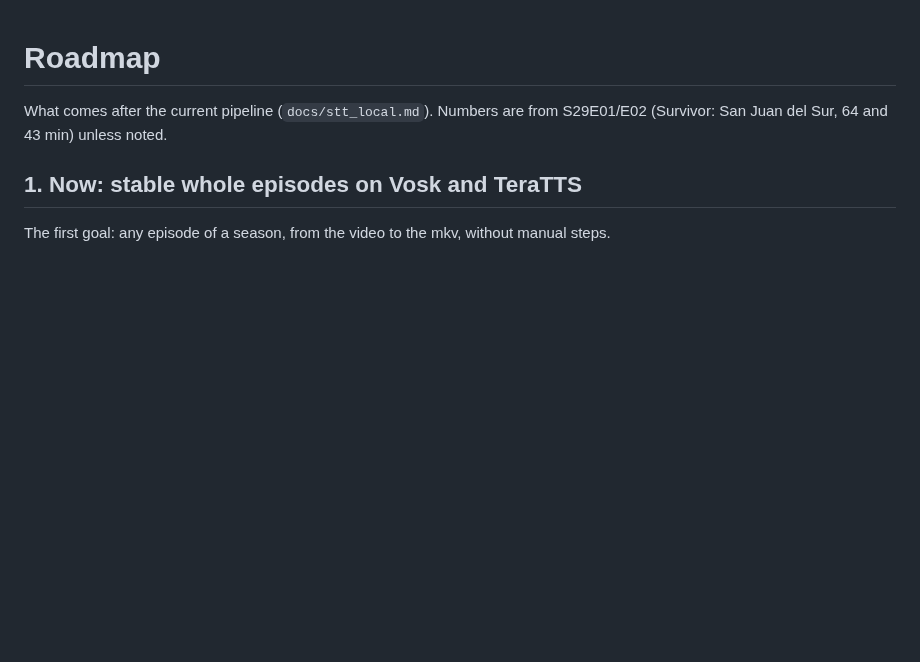
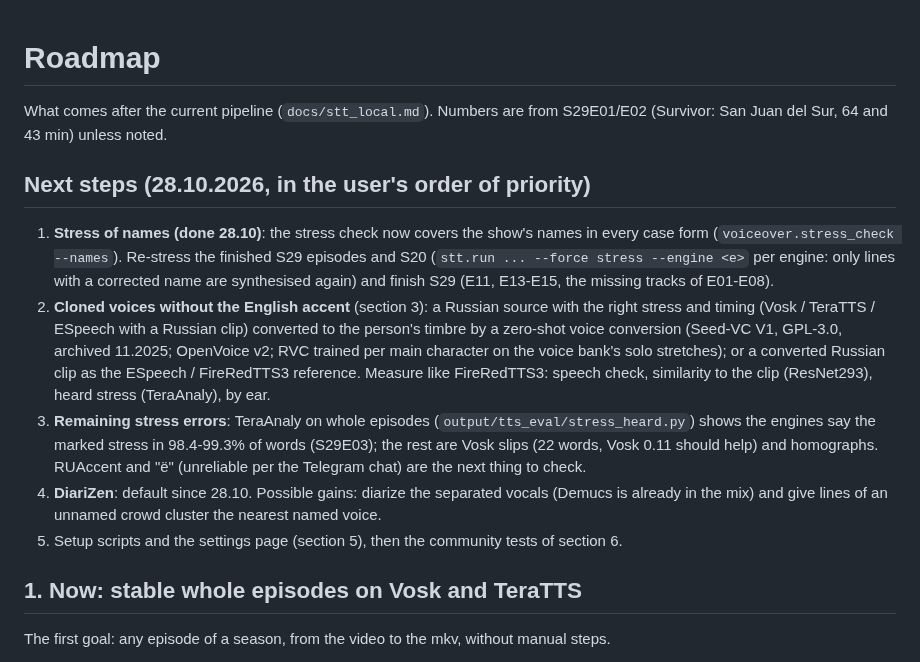
Before and after one commit to AngryBearr/subs_voiceover_vosk_tts, a Markdown page: docs/roadmap.md, the part around the change. GitHub-like rendering; blank space fills up the shorter version.

Commit message:
docs: next steps of 28.10 (name stress, accent-free cloned voices, DiariZen default)
Co-Authored-By: Claude Opus 5.5 <noreply@anthropic.com>

```diff
--- a/docs/roadmap.md
+++ b/docs/roadmap.md
@@ -2,6 +2,26 @@
 
 What comes after the current pipeline (`docs/stt_local.md`). Numbers are from S29E01/E02
 (Survivor: San Juan del Sur, 64 and 43 min) unless noted.
+
+## Next steps (28.10.2026, in the user's order of priority)
+
+1. **Stress of names (done 28.10)**: the stress check now covers the show's names in every case
+   form (`voiceover.stress_check --names`). Re-stress the finished S29 episodes and S20
+   (`stt.run ... --force stress --engine <e>` per engine: only lines with a corrected name are
+   synthesised again) and finish S29 (E11, E13-E15, the missing tracks of E01-E08).
+2. **Cloned voices without the English accent** (section 3): a Russian source with the right
+   stress and timing (Vosk / TeraTTS / ESpeech with a Russian clip) converted to the person's
+   timbre by a zero-shot voice conversion (Seed-VC V1, GPL-3.0, archived 11.2025; OpenVoice v2;
+   RVC trained per main character on the voice bank's solo stretches); or a converted Russian
+   clip as the ESpeech / FireRedTTS3 reference. Measure like FireRedTTS3: speech check,
+   similarity to the clip (ResNet293), heard stress (TeraAnaly), by ear.
+3. **Remaining stress errors**: TeraAnaly on whole episodes (`output/tts_eval/stress_heard.py`)
+   shows the engines say the marked stress in 98.4-99.3% of words (S29E03); the rest are Vosk
+   slips (22 words, Vosk 0.11 should help) and homographs. RUAccent and "ё" (unreliable per the
+   Telegram chat) are the next thing to check.
+4. **DiariZen**: default since 28.10. Possible gains: diarize the separated vocals (Demucs is
+   already in the mix) and give lines of an unnamed crowd cluster the nearest named voice.
+5. Setup scripts and the settings page (section 5), then the community tests of section 6.
 
 ## 1. Now: stable whole episodes on Vosk and TeraTTS
 
```
Also changed, not shown: docs/stt_local.md (+1 -1 lines).
